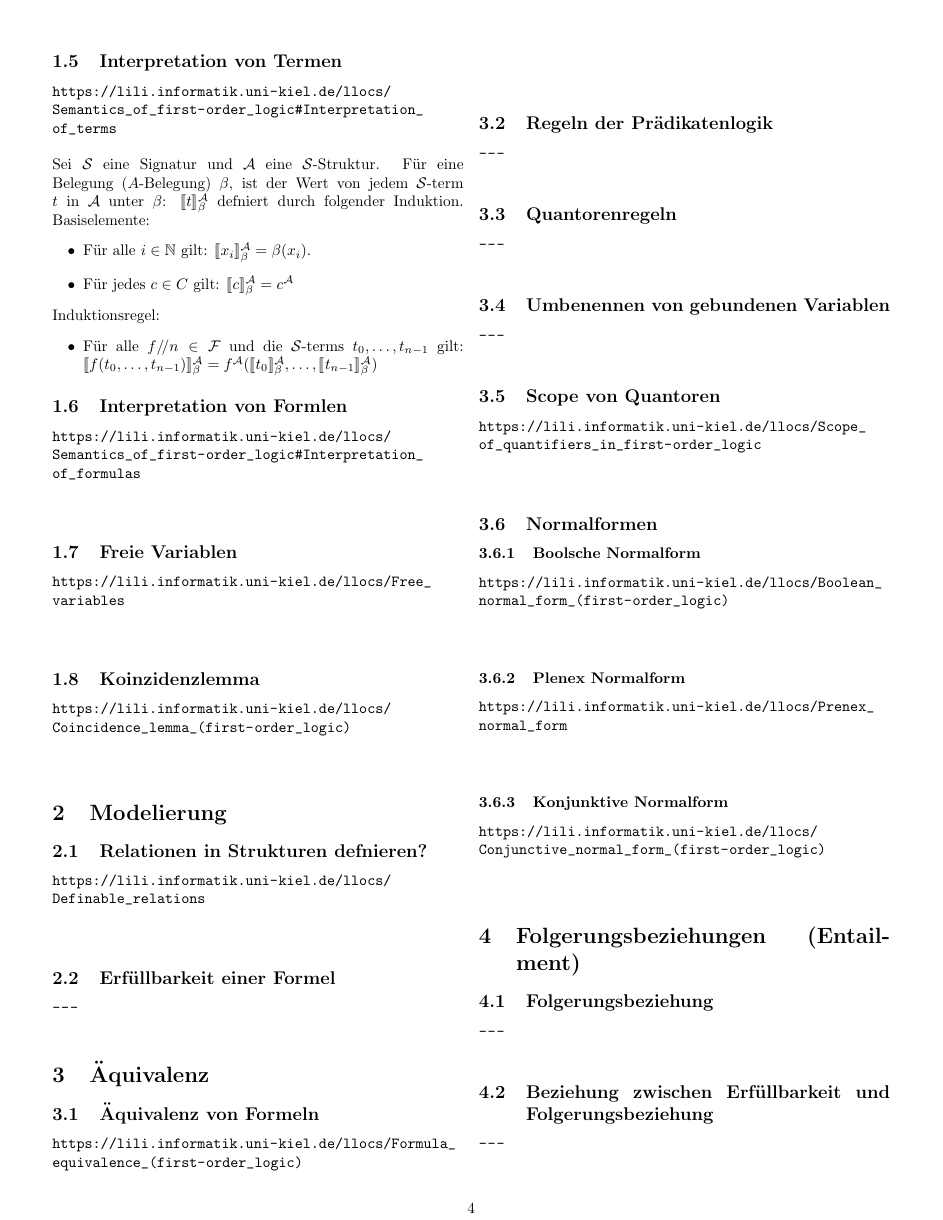
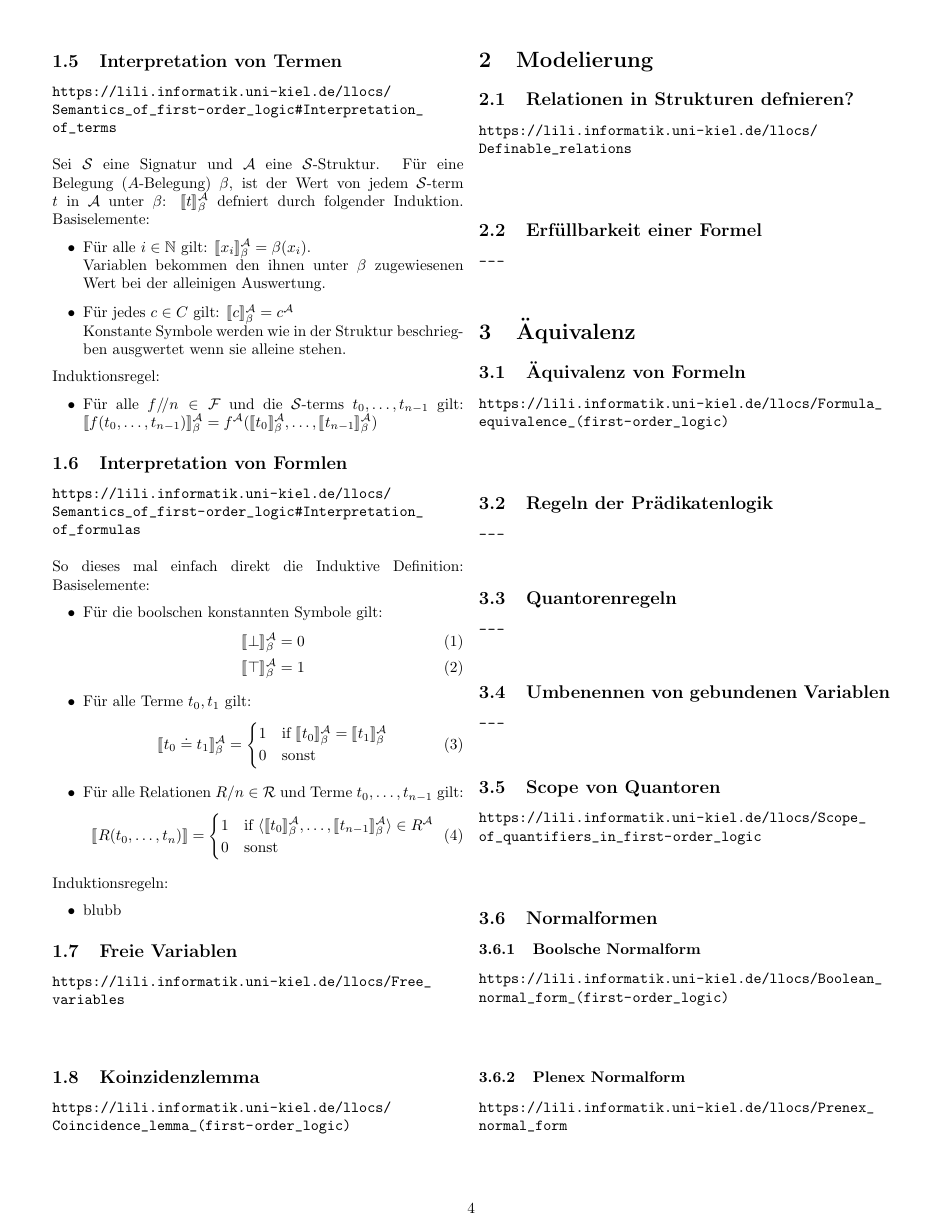
Before and after one commit to rklimpel/logik, a LaTeX document (summary.tex): page 4 of 5. Compiled offline with pdfLaTeX.

Commit message:
formula interpretation#2

```diff
--- a/summary.tex
+++ b/summary.tex
@@ -118,8 +118,10 @@
     Sei $\mathcal S$ eine Signatur und $\mathcal A$ eine $\mathcal S$-Struktur. Für eine Belegung ($A$-Belegung) $\beta$, ist der Wert von jedem  $\mathcal S$-term $t$ in $\mathcal A$ unter $\beta$: $\llbracket t\rrbracket_\beta^\mathcal A$ defniert durch folgender Induktion.
     Basiselemente:
     \begin{itemize}
-        \item Für alle $i \in \mathbb{N}$ gilt: $\llbracket x_i\rrbracket_\beta^\mathcal A = \beta(x_i)$.
-        \item Für jedes $c \in C$ gilt: $\llbracket c\rrbracket_\beta^\mathcal A = c^{\mathcal A}$
+        \item Für alle $i \in \mathbb{N}$ gilt: $\llbracket x_i\rrbracket_\beta^\mathcal A = \beta(x_i)$.\\
+            Variablen bekommen den ihnen unter $\beta$ zugewiesenen Wert bei der alleinigen Auswertung.
+        \item Für jedes $c \in C$ gilt: $\llbracket c\rrbracket_\beta^\mathcal A = c^{\mathcal A}$\\
+            Konstante Symbole werden wie in der Struktur beschriegben ausgwertet wenn sie alleine stehen.
     \end{itemize}
     Induktionsregel:
     \begin{itemize}
@@ -128,7 +130,27 @@
 
     \subsection{Interpretation von Formlen}
     \url{https://lili.informatik.uni-kiel.de/llocs/Semantics_of_first-order_logic#Interpretation_of_formulas}\\\\
-
+    So dieses mal einfach direkt die Induktive Definition:
+    Basiselemente:
+    \begin{itemize}
+        \item Für die boolschen konstannten Symbole gilt:
+        \begin{align}
+            \llbracket \bot \rrbracket_\beta^\mathcal A & = 0\\
+            \llbracket \top \rrbracket_\beta^\mathcal A & = 1
+        \end{align}
+        \item Für alle Terme $t_0, t_1$ gilt:
+        \begin{align}
+        \llbracket t_0 \doteq t_1 \rrbracket_\beta^\mathcal A = \begin{cases}1 & \text{if } \llbracket t_0 \rrbracket_\beta^\mathcal A = \llbracket t_1 \rrbracket_\beta^\mathcal A\\ 0 & \text{sonst}\end{cases}
+        \end{align}
+        \item Für alle Relationen $R/n \in \mathcal R$ und Terme $t_0, \dots, t_{n-1}$ gilt:
+        \begin{align}
+        \llbracket R(t_0, \dots, t_n)\rrbracket = \begin{cases}1 & \text{if } \langle \llbracket t_0 \rrbracket_\beta^\mathcal A, \dots, \llbracket t_{n-1} \rrbracket_\beta^\mathcal A\rangle \in R^\mathcal A\\ 0 & \text{sonst}\end{cases}
+        \end{align}
+    \end{itemize}
+    Induktionsregeln:
+    \begin{itemize}
+        \item blubb
+    \end{itemize}
 
     \subsection{Freie Variablen}
     \url{https://lili.informatik.uni-kiel.de/llocs/Free_variables}\\\\
```
Also changed, not shown: summary.pdf.
